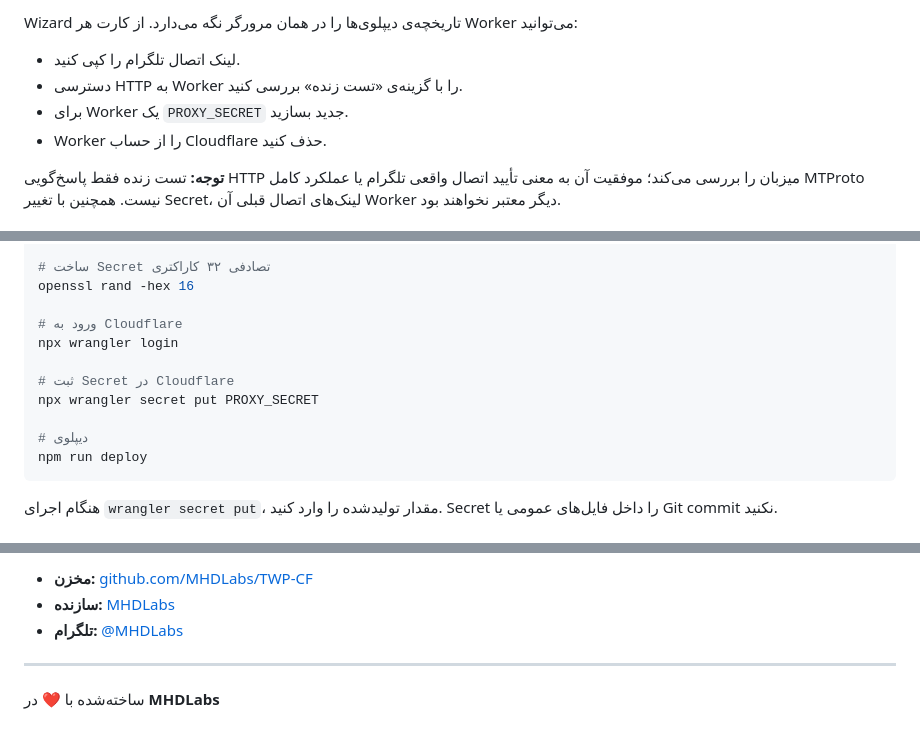
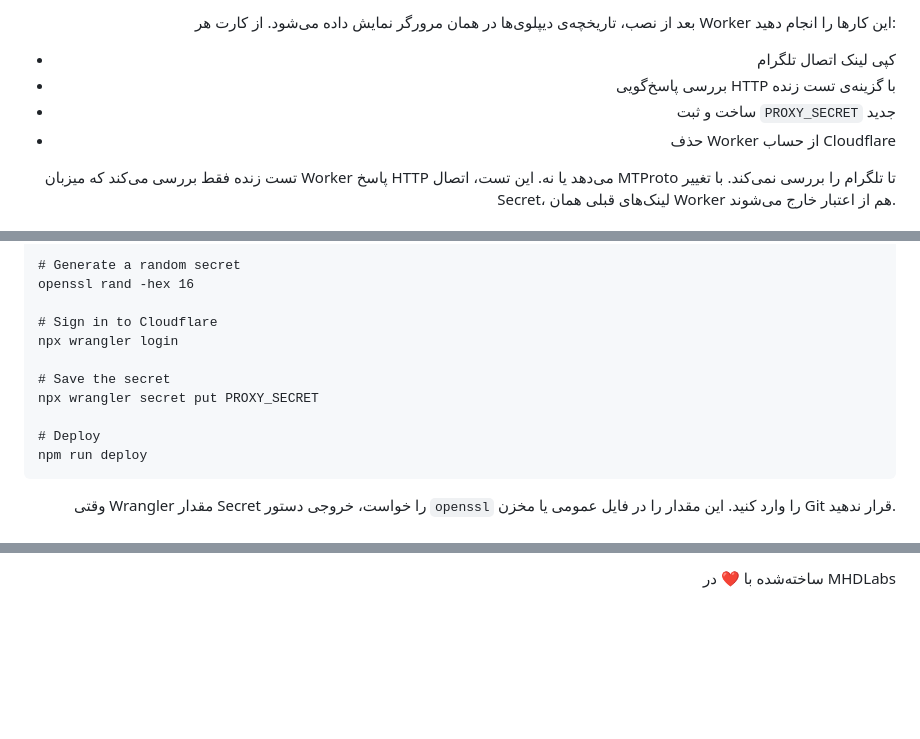
Before and after one commit to MHDLabs/TWP-CF, a Markdown page: README.md, 3 parts joined by grey strips. GitHub-like rendering; blank space fills up the shorter version.

Commit message:
docs: make Persian README readable and RTL on GitHub

````diff
--- a/README.md
+++ b/README.md
@@ -50,10 +76,14 @@ Wizard برای Worker مقدار تصادفی `PROXY_SECRET` تولید و آن
 
-Wizard تاریخچه‌ی دیپلوی‌ها را در همان مرورگر نگه می‌دارد. از کارت هر Worker می‌توانید:
+<p dir="rtl" align="right">بعد از نصب، تاریخچه‌ی دیپلوی‌ها در همان مرورگر نمایش داده می‌شود. از کارت هر Worker این کارها را انجام دهید:</p>
 
-- لینک اتصال تلگرام را کپی کنید.
-- دسترسی HTTP به Worker را با گزینه‌ی «تست زنده» بررسی کنید.
-- برای Worker یک `PROXY_SECRET` جدید بسازید.
-- Worker را از حساب Cloudflare حذف کنید.
+<ul dir="rtl" align="right">
+  <li>کپی لینک اتصال تلگرام</li>
+  <li>بررسی پاسخ‌گویی HTTP با گزینه‌ی تست زنده</li>
+  <li>ساخت و ثبت <code dir="ltr">PROXY_SECRET</code> جدید</li>
+  <li>حذف Worker از حساب Cloudflare</li>
+</ul>
 
-**توجه:** تست زنده فقط پاسخ‌گویی HTTP میزبان را بررسی می‌کند؛ موفقیت آن به معنی تأیید اتصال واقعی تلگرام یا عملکرد کامل MTProto نیست. همچنین با تغییر Secret، لینک‌های اتصال قبلی آن Worker دیگر معتبر نخواهند بود.
+<p dir="rtl" align="right">
+  تست زنده فقط بررسی می‌کند که میزبان Worker پاسخ HTTP می‌دهد یا نه. این تست، اتصال MTProto تا تلگرام را بررسی نمی‌کند. با تغییر Secret، لینک‌های قبلی همان Worker هم از اعتبار خارج می‌شوند.
+</p>
 
@@ -82,18 +115,19 @@ git clone https://github.com/MHDLabs/TWP-CF.git
 cd TWP-CF
 npm install
 
-# ساخت Secret تصادفی ۳۲ کاراکتری
+# Generate a random secret
 openssl rand -hex 16
 
-# ورود به Cloudflare
+# Sign in to Cloudflare
 npx wrangler login
 
-# ثبت Secret در Cloudflare
+# Save the secret
 npx wrangler secret put PROXY_SECRET
 
-# دیپلوی
-npm run deploy
-```
+# Deploy
+npm run deploy</code></pre>
 
-هنگام اجرای `wrangler secret put`، مقدار تولیدشده را وارد کنید. Secret را داخل فایل‌های عمومی یا Git commit نکنید.
+<p dir="rtl" align="right">
+  وقتی Wrangler مقدار Secret را خواست، خروجی دستور <code dir="ltr">openssl</code> را وارد کنید. این مقدار را در فایل عمومی یا مخزن Git قرار ندهید.
+</p>
 
@@ -196,8 +311,2 @@ TWP-CF تحت **مجوز سفارشی و متقابل MHDLabs** منتشر می
 
-- **مخزن:** [github.com/MHDLabs/TWP-CF](https://github.com/MHDLabs/TWP-CF)
-- **سازنده:** [MHDLabs](https://github.com/MHDLabs)
-- **تلگرام:** [@MHDLabs](https://t.me/MHDLabs)
-
----
-
-ساخته‌شده با ❤️ در **MHDLabs**
+<p dir="rtl" align="right">ساخته‌شده با ❤️ در MHDLabs</p>
````
Also changed, not shown: other parts of README.md (+217 -107 lines).
